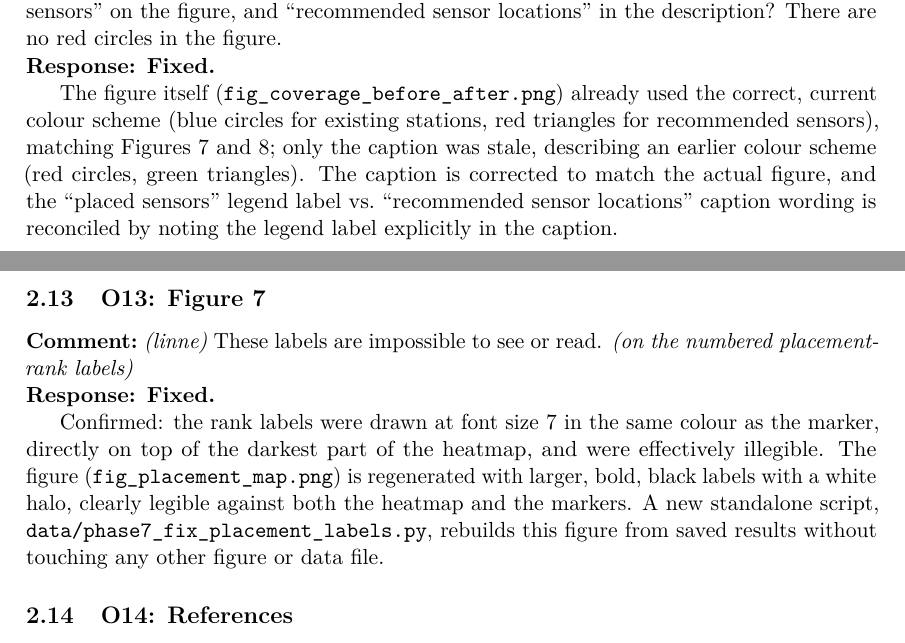
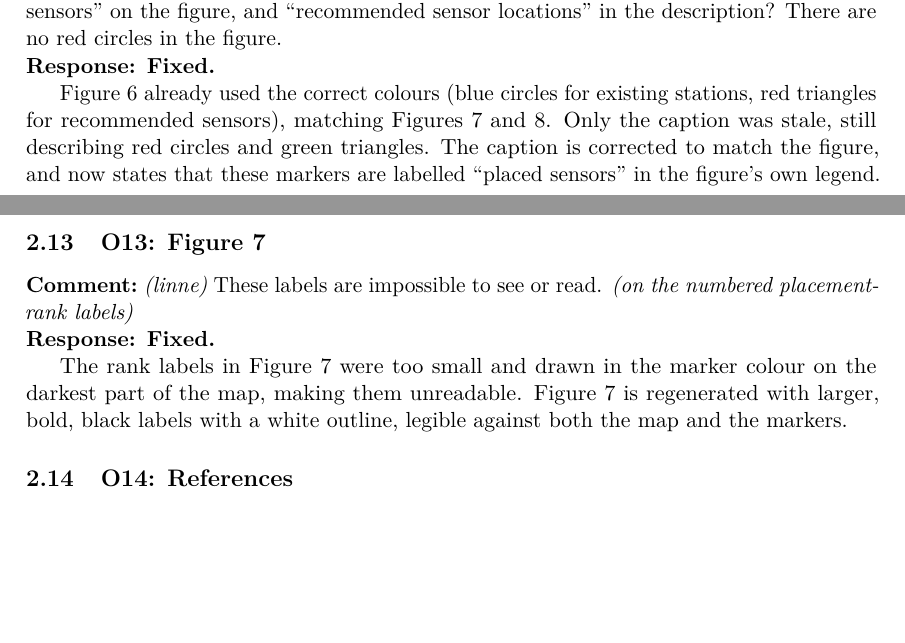
Before and after one commit to azizf1987/masters-thesis, a LaTeX document (writing/rejoinder.tex): two parts of pages 6 and 7 of 8, joined at a grey line, cut so that both start at the same text, the shorter picture padded with empty space. Compiled offline with pdfLaTeX.

Commit message:
Shorten O12/O13 rejoinder responses; refer to figures by number
Drop filenames and the script mention; refer to "Figure 6" and
"Figure 7" directly. Same substance, tighter text.

Co-Authored-By: Claude Sonnet 5 <noreply@anthropic.com>
Claude-Session: https://claude.ai/code/session_01Nwd4vveX77tjVBKVnNiBBX

```diff
--- a/writing/rejoinder.tex
+++ b/writing/rejoinder.tex
@@ -344,12 +344,10 @@ sensors'' on the figure, and ``recommended sensor locations'' in the description
 red circles in the figure.}
 
 \rjresponse{Fixed.}
-The figure itself (\texttt{fig\_coverage\_before\_after.png}) already used the correct, current
-colour scheme (blue circles for existing stations, red triangles for recommended sensors),
-matching Figures 7 and 8; only the caption was stale, describing an earlier colour scheme (red
-circles, green triangles). The caption is corrected to match the actual figure, and the ``placed
-sensors'' legend label vs.\ ``recommended sensor locations'' caption wording is reconciled by
-noting the legend label explicitly in the caption.
+Figure 6 already used the correct colours (blue circles for existing stations, red triangles for
+recommended sensors), matching Figures 7 and 8. Only the caption was stale, still describing red
+circles and green triangles. The caption is corrected to match the figure, and now states that
+these markers are labelled ``placed sensors'' in the figure's own legend.
 
 \subsection{O13: Figure 7}
 
@@ -357,12 +355,9 @@ noting the legend label explicitly in the caption.
 placement-rank labels)}}
 
 \rjresponse{Fixed.}
-Confirmed: the rank labels were drawn at font size 7 in the same colour as the marker, directly
-on top of the darkest part of the heatmap, and were effectively illegible. The figure
-(\texttt{fig\_placement\_map.png}) is regenerated with larger, bold, black labels with a white
-halo, clearly legible against both the heatmap and the markers. A new standalone script,
-\texttt{data/phase7\_fix\_placement\_labels.py}, rebuilds this figure from saved results without
-touching any other figure or data file.
+The rank labels in Figure 7 were too small and drawn in the marker colour on the darkest part of
+the map, making them unreadable. Figure 7 is regenerated with larger, bold, black labels with a
+white outline, legible against both the map and the markers.
 
 \subsection{O14: References}
 
```
Also changed, not shown: docs/rejoinder.md (+7 -12 lines).
